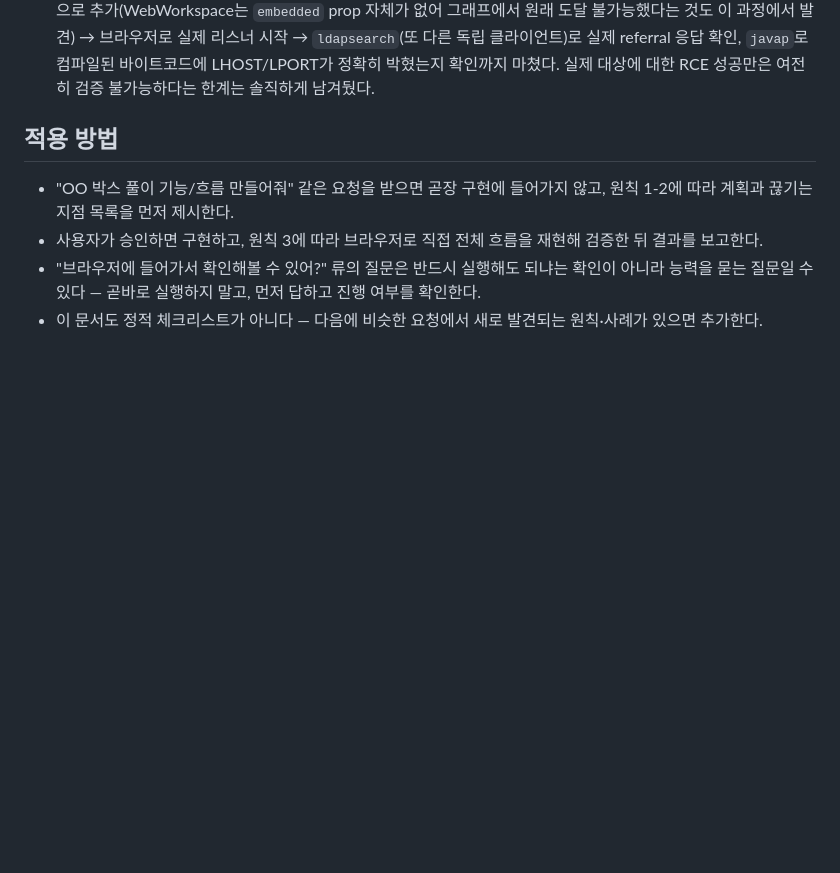
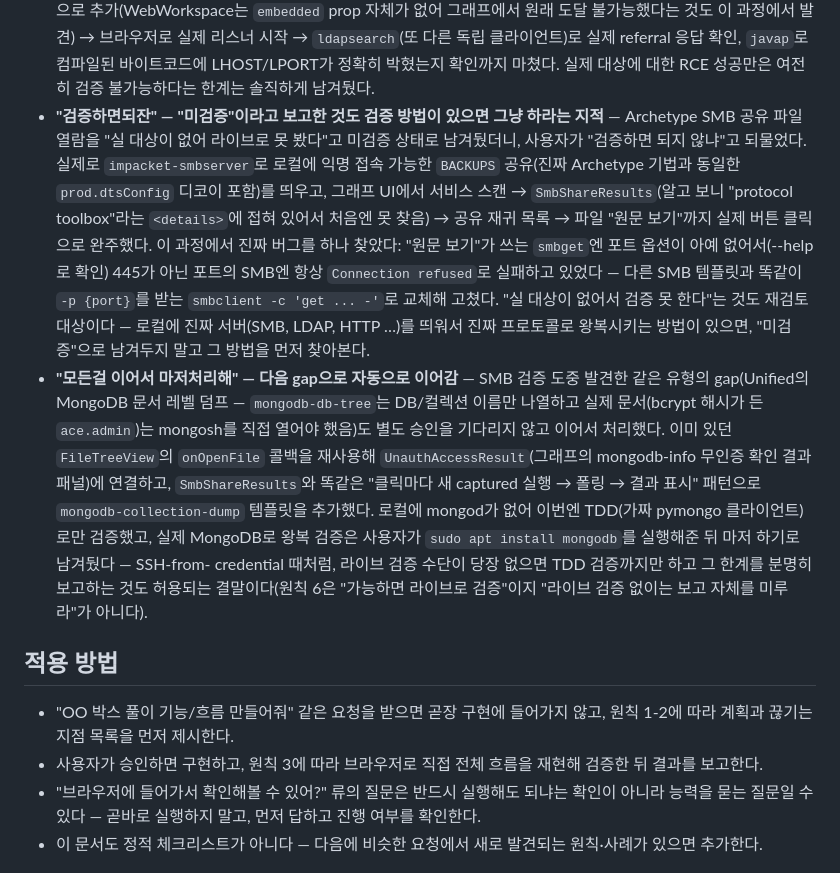
Before and after one commit to hyunsuhahaha/ShadowTrace, a Markdown page: docs/END_TO_END_FLOW_STANDARD.md, the part around the change. Rendered like a GitHub page; blank space fills up the shorter version.

Commit message:
docs: record the SMB port bug find and the MongoDB dump feature
Adds two more applied-case entries: "검증하면되잖아" (a "미검증" report
is not the end of the road if there's a way to actually verify it --
stand up a real local server) and the MongoDB gap that got picked up
automatically under "이어서 마저처리해" without waiting for separate
approval. Documents UnauthAccessResult's new onOpenTreeFile prop and
the smbget->smbclient port fix in ENGINEERING_ONBOARDING.md.

Co-Authored-By: Claude Sonnet 5 <noreply@anthropic.com>

```diff
--- a/docs/END_TO_END_FLOW_STANDARD.md
+++ b/docs/END_TO_END_FLOW_STANDARD.md
@@ -126,6 +126,31 @@
   referral 응답 확인, `javap`로 컴파일된 바이트코드에 LHOST/LPORT가 정확히 박혔는지
   확인까지 마쳤다. 실제 대상에 대한 RCE 성공만은 여전히 검증 불가능하다는 한계는
   솔직하게 남겨뒀다.
+- **"검증하면되잔" — "미검증"이라고 보고한 것도 검증 방법이 있으면 그냥 하라는 지적** —
+  Archetype SMB 공유 파일 열람을 "실 대상이 없어 라이브로 못 봤다"고 미검증 상태로
+  남겨뒀더니, 사용자가 "검증하면 되지 않냐"고 되물었다. 실제로 `impacket-smbserver`로
+  로컬에 익명 접속 가능한 `BACKUPS` 공유(진짜 Archetype 기법과 동일한 `prod.dtsConfig`
+  디코이 포함)를 띄우고, 그래프 UI에서 서비스 스캔 → `SmbShareResults`(알고 보니
+  "protocol toolbox"라는 `<details>`에 접혀 있어서 처음엔 못 찾음) → 공유 재귀 목록 →
+  파일 "원문 보기"까지 실제 버튼 클릭으로 완주했다. 이 과정에서 진짜 버그를 하나
+  찾았다: "원문 보기"가 쓰는 `smbget`엔 포트 옵션이 아예 없어서(--help로 확인) 445가
+  아닌 포트의 SMB엔 항상 `Connection refused`로 실패하고 있었다 — 다른 SMB 템플릿과
+  똑같이 `-p {port}`를 받는 `smbclient -c 'get ... -'`로 교체해 고쳤다. "실 대상이
+  없어서 검증 못 한다"는 것도 재검토 대상이다 — 로컬에 진짜 서버(SMB, LDAP, HTTP …)를
+  띄워서 진짜 프로토콜로 왕복시키는 방법이 있으면, "미검증"으로 남겨두지 말고 그 방법을
+  먼저 찾아본다.
+- **"모든걸 이어서 마저처리해" — 다음 gap으로 자동으로 이어감** — SMB 검증 도중 발견한
+  같은 유형의 gap(Unified의 MongoDB 문서 레벨 덤프 — `mongodb-db-tree`는 DB/컬렉션
+  이름만 나열하고 실제 문서(bcrypt 해시가 든 `ace.admin`)는 mongosh를 직접 열어야
+  했음)도 별도 승인을 기다리지 않고 이어서 처리했다. 이미 있던 `FileTreeView`의
+  `onOpenFile` 콜백을 재사용해 `UnauthAccessResult`(그래프의 mongodb-info 무인증 확인
+  결과 패널)에 연결하고, `SmbShareResults`와 똑같은 "클릭마다 새 captured 실행 →
+  폴링 → 결과 표시" 패턴으로 `mongodb-collection-dump` 템플릿을 추가했다. 로컬에 mongod가
+  없어 이번엔 TDD(가짜 pymongo 클라이언트)로만 검증했고, 실제 MongoDB로 왕복 검증은
+  사용자가 `sudo apt install mongodb`를 실행해준 뒤 마저 하기로 남겨뒀다 — SSH-from-
+  credential 때처럼, 라이브 검증 수단이 당장 없으면 TDD 검증까지만 하고 그 한계를
+  분명히 보고하는 것도 허용되는 결말이다(원칙 6은 "가능하면 라이브로 검증"이지
+  "라이브 검증 없이는 보고 자체를 미루라"가 아니다).
 
 ## 적용 방법
 
```
Also changed, not shown: docs/ENGINEERING_ONBOARDING.md (+14 -1 lines).
